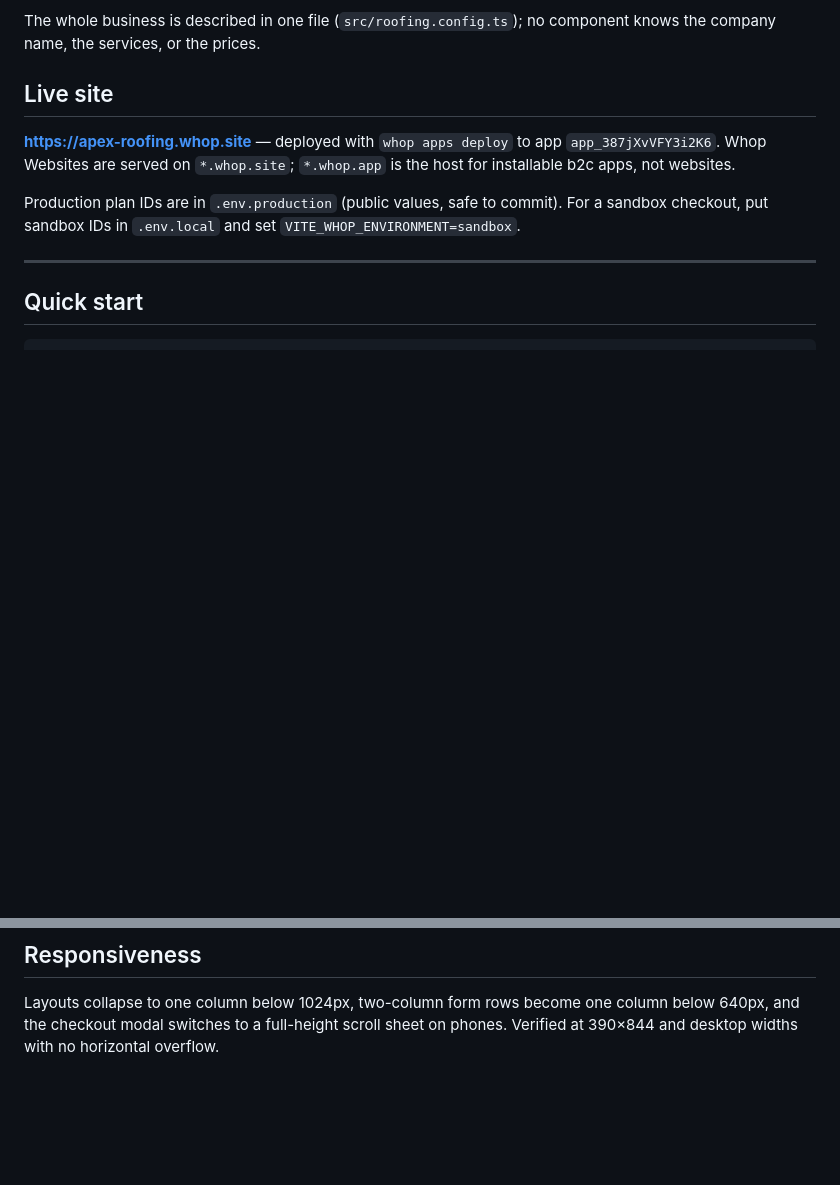
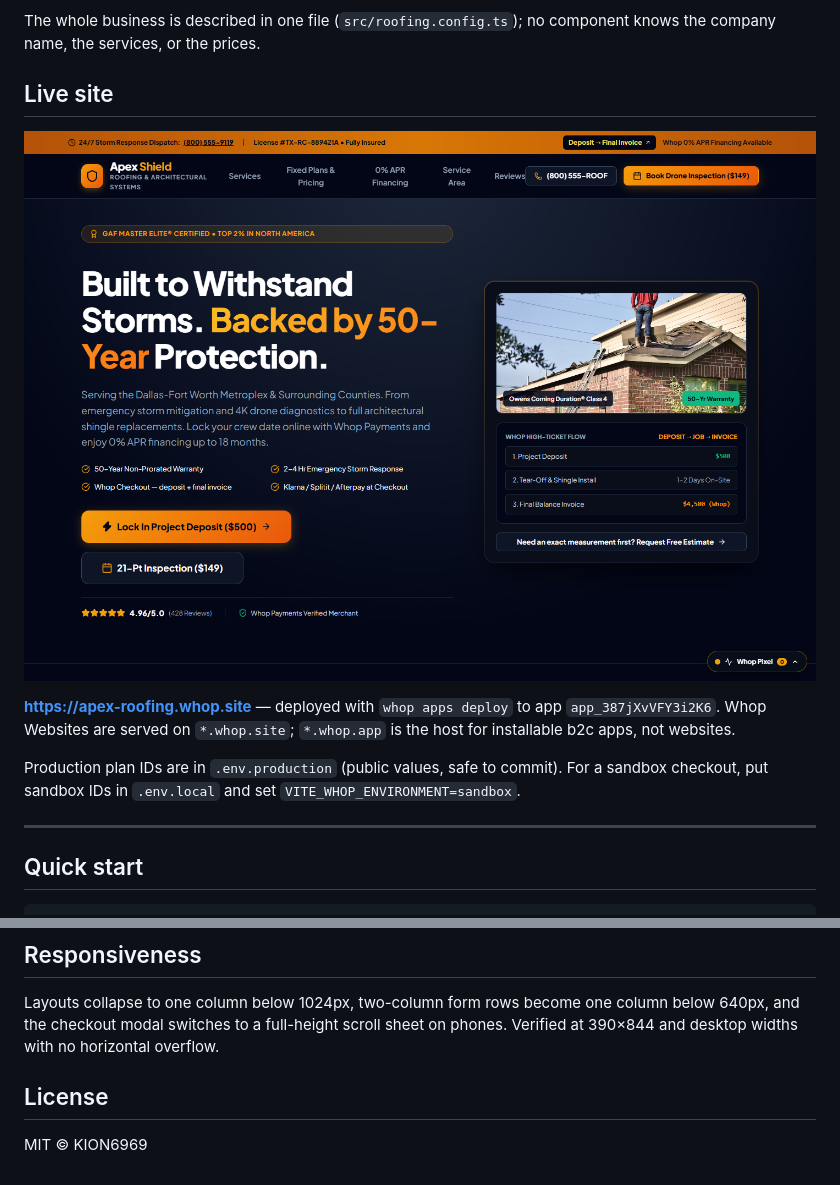
Before and after one commit to KION6969/apex-roofing-whop-template, a Markdown page: README.md, 2 parts joined by grey strips. GitHub-like rendering; pictures changed too: docs/screenshot.png (added); blank space fills up the shorter version.

Commit message:
docs: add product screenshots and MIT license

```diff
--- a/README.md
+++ b/README.md
@@ -9,6 +9,8 @@ The whole business is described in one file (`src/roofing.config.ts`); no compon
 knows the company name, the services, or the prices.
 
 ## Live site
+
+![Apex Shield Roofing storefront](docs/screenshot.png)
 
 **https://apex-roofing.whop.site** — deployed with `whop apps deploy` to app
 `app_387jXvVFY3i2K6`. Whop Websites are served on `*.whop.site`; `*.whop.app`
@@ -230,3 +232,7 @@ Layouts collapse to one column below 1024px, two-column form rows become one
 column below 640px, and the checkout modal switches to a full-height scroll
 sheet on phones. Verified at 390×844 and desktop widths with no horizontal
 overflow.
+
+## License
+
+MIT © KION6969
```
Also changed, not shown: docs/mobile.png (added), 1 other file.
